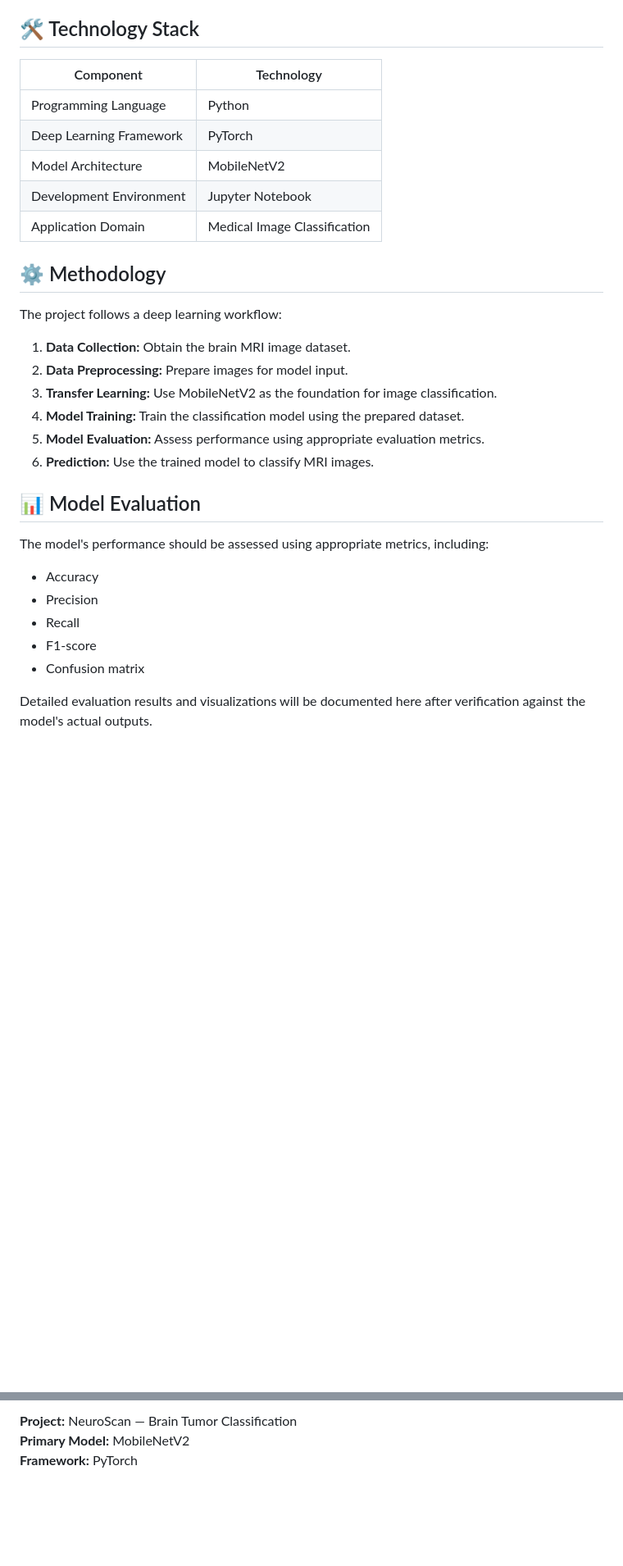
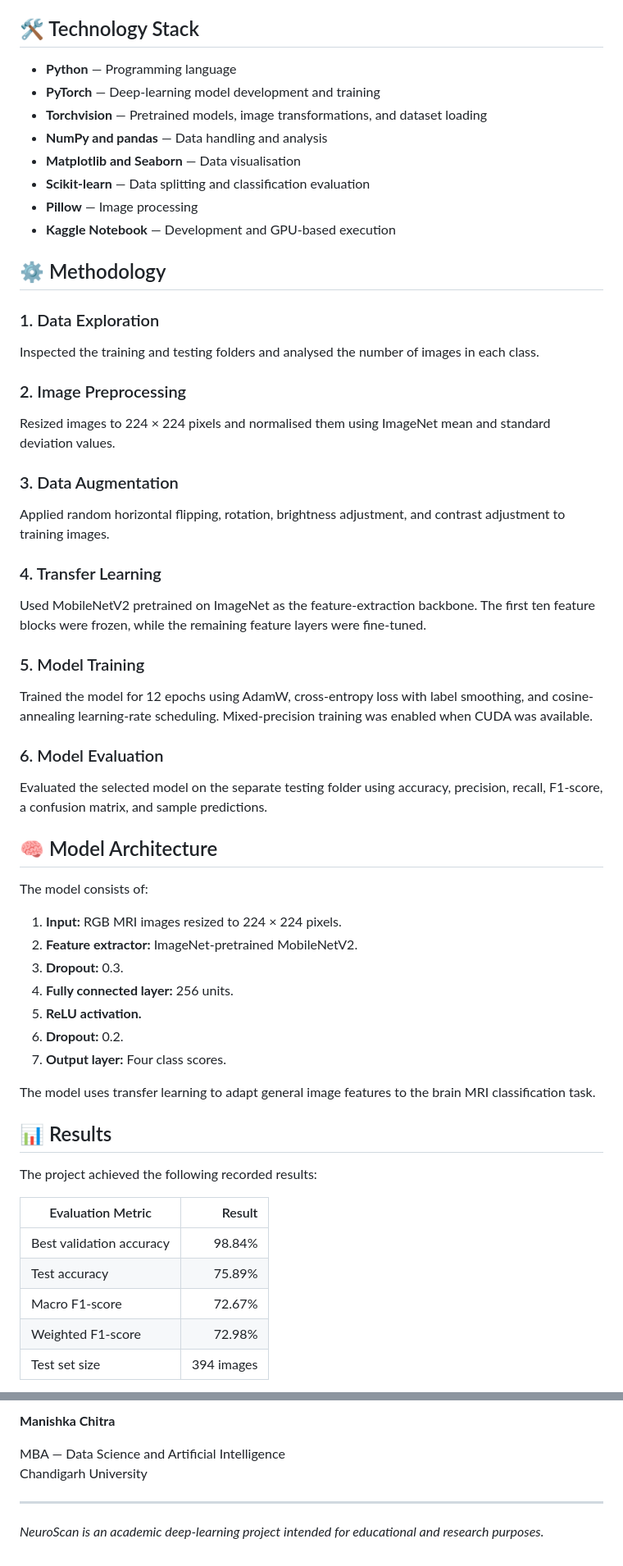
Before and after one commit to manishkachitra/NeuroScan-Brain-Tumor-Classification, a Markdown page: README.md, 2 parts joined by grey strips. Shown at 82% size. GitHub-like rendering; blank space fills up the shorter version.

```diff
--- a/README.md
+++ b/README.md
@@ -20,33 +62,58 @@ The objective is to develop an image classification pipeline that combines data
 
 ## 🛠️ Technology Stack
 
-| Component | Technology |
-|---|---|
-| Programming Language | Python |
-| Deep Learning Framework | PyTorch |
-| Model Architecture | MobileNetV2 |
-| Development Environment | Jupyter Notebook |
-| Application Domain | Medical Image Classification |
+- **Python** — Programming language
+- **PyTorch** — Deep-learning model development and training
+- **Torchvision** — Pretrained models, image transformations, and dataset loading
+- **NumPy and pandas** — Data handling and analysis
+- **Matplotlib and Seaborn** — Data visualisation
+- **Scikit-learn** — Data splitting and classification evaluation
+- **Pillow** — Image processing
+- **Kaggle Notebook** — Development and GPU-based execution
 
 ## ⚙️ Methodology
 
-The project follows a deep learning workflow:
+### 1. Data Exploration
+Inspected the training and testing folders and analysed the number of images in each class.
 
-1. **Data Collection:** Obtain the brain MRI image dataset.
-2. **Data Preprocessing:** Prepare images for model input.
-3. **Transfer Learning:** Use MobileNetV2 as the foundation for image classification.
-4. **Model Training:** Train the classification model using the prepared dataset.
-5. **Model Evaluation:** Assess performance using appropriate evaluation metrics.
-6. **Prediction:** Use the trained model to classify MRI images.
+### 2. Image Preprocessing
+Resized images to 224 × 224 pixels and normalised them using ImageNet mean and standard deviation values.
 
-## 📊 Model Evaluation
+### 3. Data Augmentation
+Applied random horizontal flipping, rotation, brightness adjustment, and contrast adjustment to training images.
 
-The model's performance should be assessed using appropriate metrics, including:
+### 4. Transfer Learning
+Used MobileNetV2 pretrained on ImageNet as the feature-extraction backbone. The first ten feature blocks were frozen, while the remaining feature layers were fine-tuned.
 
-- Accuracy
-- Precision
-- Recall
-- F1-score
-- Confusion matrix
+### 5. Model Training
+Trained the model for 12 epochs using AdamW, cross-entropy loss with label smoothing, and cosine-annealing learning-rate scheduling. Mixed-precision training was enabled when CUDA was available.
 
-Detailed evaluation results and visualizations will be documented here after verification against the model's actual outputs.
+### 6. Model Evaluation
+Evaluated the selected model on the separate testing folder using accuracy, precision, recall, F1-score, a confusion matrix, and sample predictions.
+
+## 🧠 Model Architecture
+
+The model consists of:
+
+1. **Input:** RGB MRI images resized to 224 × 224 pixels.
+2. **Feature extractor:** ImageNet-pretrained MobileNetV2.
+3. **Dropout:** 0.3.
+4. **Fully connected layer:** 256 units.
+5. **ReLU activation.**
+6. **Dropout:** 0.2.
+7. **Output layer:** Four class scores.
+
+The model uses transfer learning to adapt general image features to the brain MRI classification task.
+
+## 📊 Results
+
+The project achieved the following recorded results:
+
+| Evaluation Metric | Result |
+|---|---:|
+| Best validation accuracy | 98.84% |
+| Test accuracy | 75.89% |
+| Macro F1-score | 72.67% |
+| Weighted F1-score | 72.98% |
+| Test set size | 394 images |
+
@@ -119,4 +201,9 @@ NeuroScan is an educational and research project. Its predictions are not medica
 
-**Project:** NeuroScan — Brain Tumor Classification
-**Primary Model:** MobileNetV2
-**Framework:** PyTorch
+**Manishka Chitra**
+
+MBA — Data Science and Artificial Intelligence
+Chandigarh University
+
+---
+
+*NeuroScan is an academic deep-learning project intended for educational and research purposes.*
```
Also changed, not shown: other parts of README.md (+102 -45 lines).
